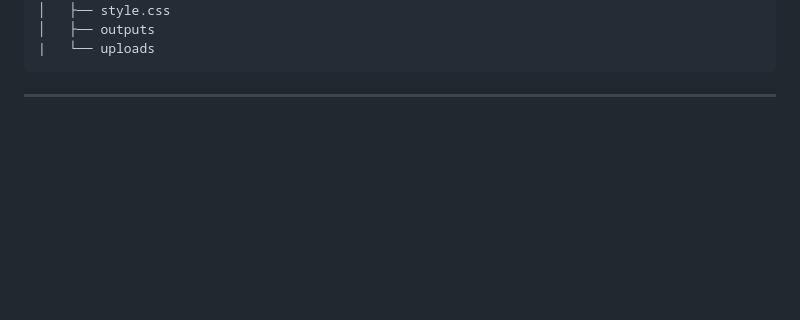
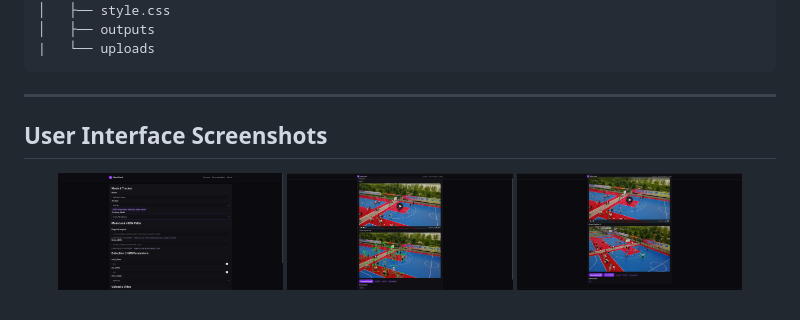
Before and after one commit to ulassakin/NanoTrack, a Markdown page: README.md, the part around the change. Drawn GitHub-style; blank space fills up the shorter version.

````diff
--- a/README.md
+++ b/README.md
@@ -138,3 +138,9 @@ NanoTrackUI/
 ```
 
 ---
+## User Interface Screenshots
+<p align="center">
+  <img src="example_inferences/website.png" width="30%">
+  <img src="example_inferences/website_result_normal.png" width="30%">
+  <img src="example_inferences/website_result_one_object.png" width="30%">
+</p>
````
